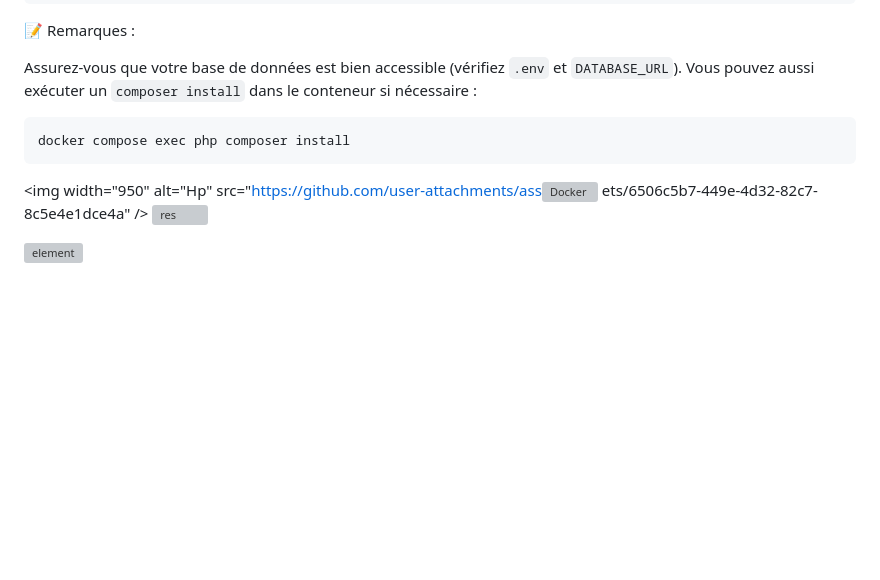
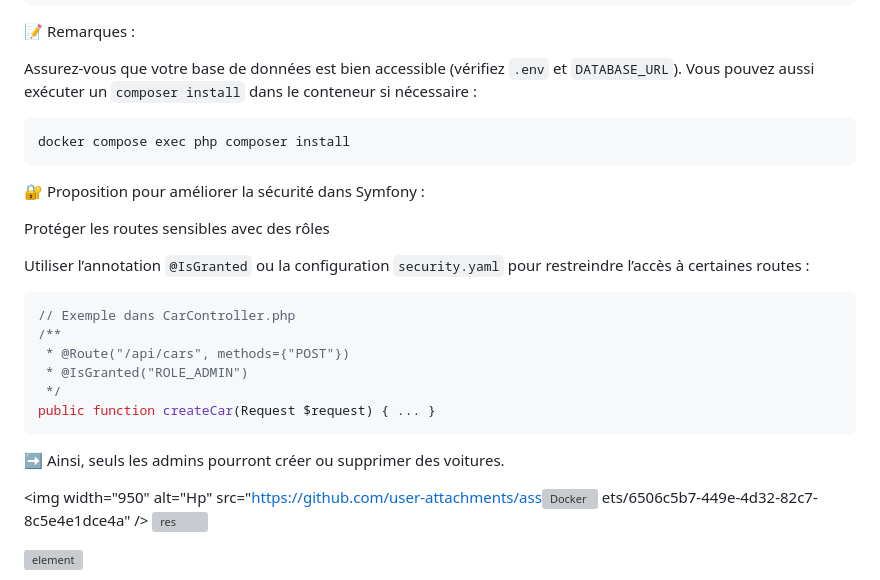
Before and after one commit to desireeDev/Car_Booking_App, a Markdown page: README.md, the part around the change. GitHub-like rendering; blank space fills up the shorter version; grey boxes are pictures that could not be loaded.

````diff
--- a/README.md
+++ b/README.md
@@ -151,6 +151,24 @@ docker compose exec php php bin/console doctrine:migrations:migrate
 docker compose exec php composer install
 ```
 
+🔐 Proposition pour améliorer la sécurité dans Symfony :
+
+Protéger les routes sensibles avec des rôles
+
+Utiliser l’annotation `@IsGranted` ou la configuration `security.yaml` pour restreindre l’accès à certaines routes :
+
+```php
+// Exemple dans CarController.php
+/**
+ * @Route("/api/cars", methods={"POST"})
+ * @IsGranted("ROLE_ADMIN")
+ */
+public function createCar(Request $request) { ... }
+```
+
+➡️ Ainsi, seuls les admins pourront créer ou supprimer des voitures.
+
+
 <img width="950" alt="Hp" src="https://github.com/user-attachments/ass<img width="953" alt="Docker" src="https://github.com/user-attachments/assets/84f56b3c-3a0c-4ebd-bc82-a1e698485f1a" />
 ets/6506c5b7-449e-4d32-82c7-8c5e4e1dce4a" />
 <img width="955" alt="res" src="https://github.com/user-attachments/assets/5f6f4398-d624-49a6-80ca-581ceab0c76f" />
````
